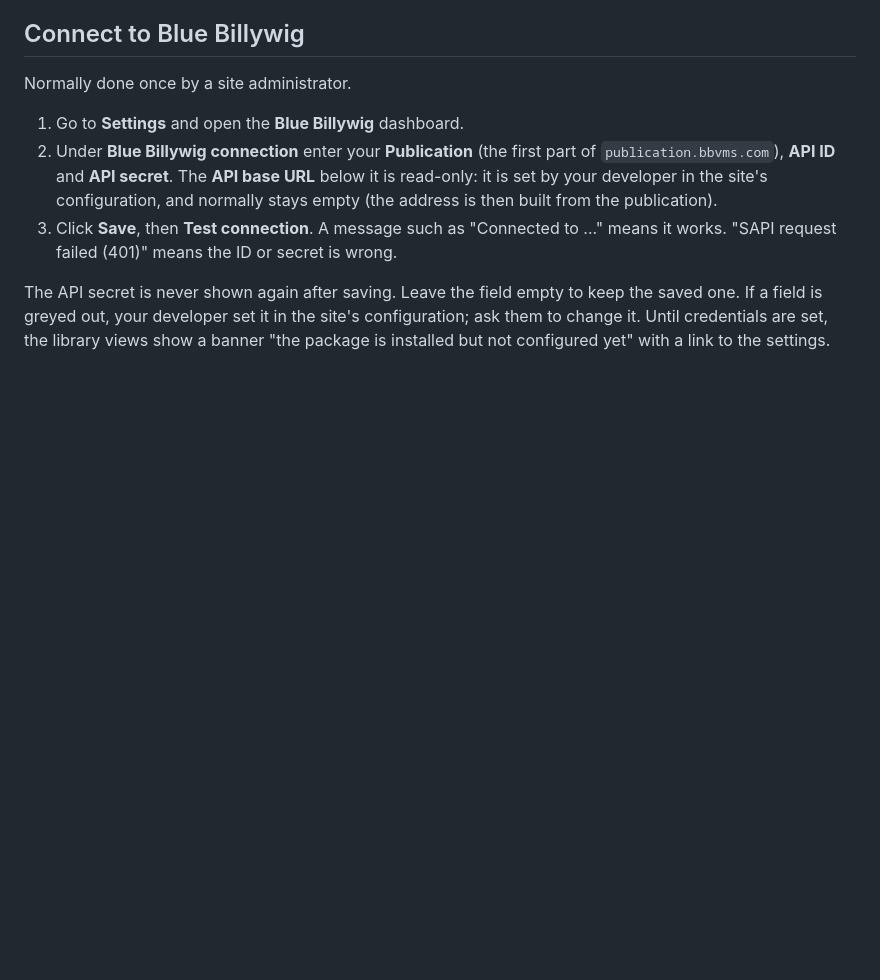
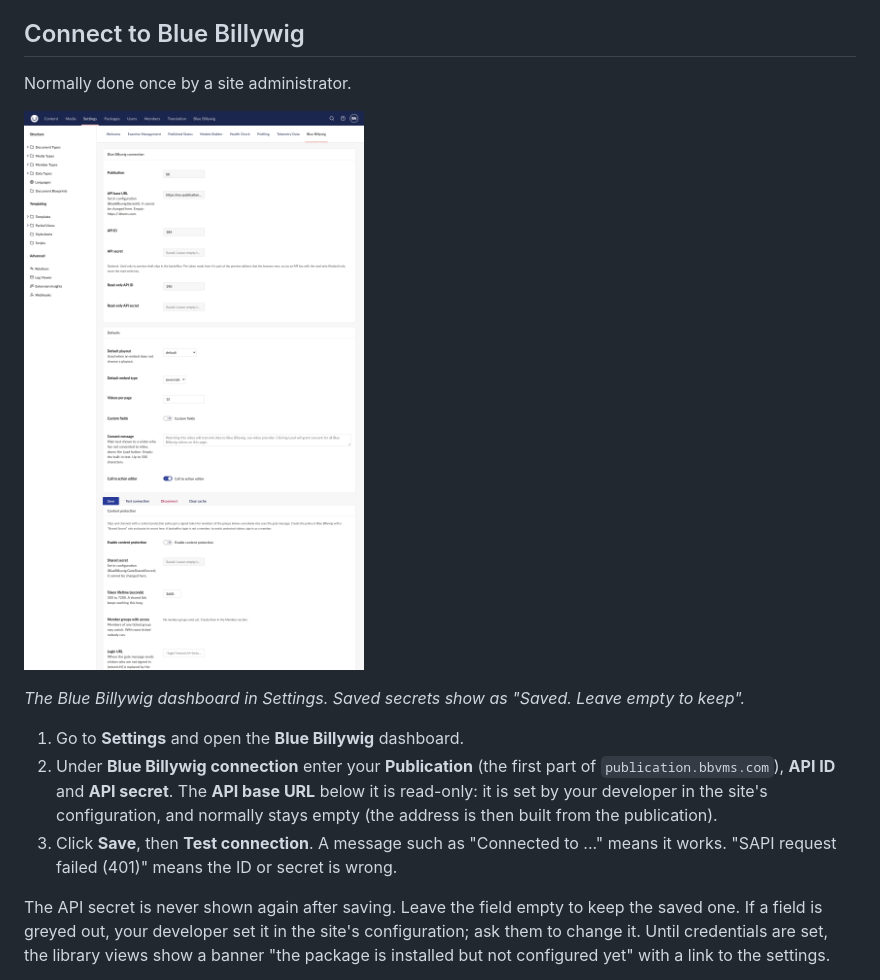
Before and after one commit to bluebillywig/umbraco-plugin, a Markdown page: docs/USER-GUIDE.md, the part around the change. GitHub-like rendering; pictures changed too: docs/images/settings.png (added); blank space fills up the shorter version.

Commit message:
Docs: settings screenshot retaken with the host replaced by a placeholder
Co-Authored-By: Claude Sonnet 5.5 <noreply@anthropic.com>

```diff
--- a/docs/USER-GUIDE.md
+++ b/docs/USER-GUIDE.md
@@ -12,6 +12,10 @@ What you can do depends on your user group:
 ## Connect to Blue Billywig
 
 Normally done once by a site administrator.
+
+![The Blue Billywig settings dashboard in the Settings section: connection, defaults and content protection boxes (the host in the API base URL field is replaced by a placeholder in this image)](images/settings.png)
+
+*The Blue Billywig dashboard in Settings. Saved secrets show as "Saved. Leave empty to keep".*
 
 1. Go to **Settings** and open the **Blue Billywig** dashboard.
 2. Under **Blue Billywig connection** enter your **Publication** (the first part of `publication.bbvms.com`), **API ID** and **API secret**. The **API base URL** below it is read-only: it is set by your developer in the site's configuration, and normally stays empty (the address is then built from the publication).
```
Also changed, not shown: docs/INSTALL.md (+4 -0 lines).
